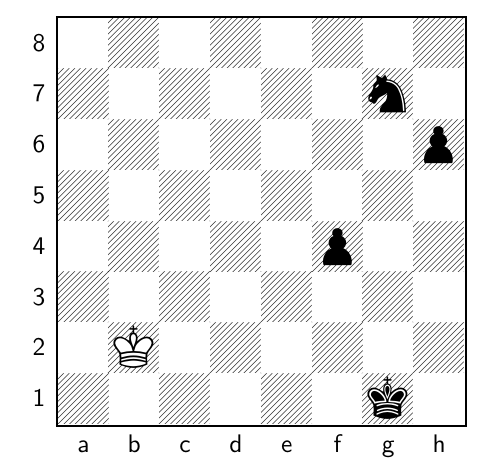
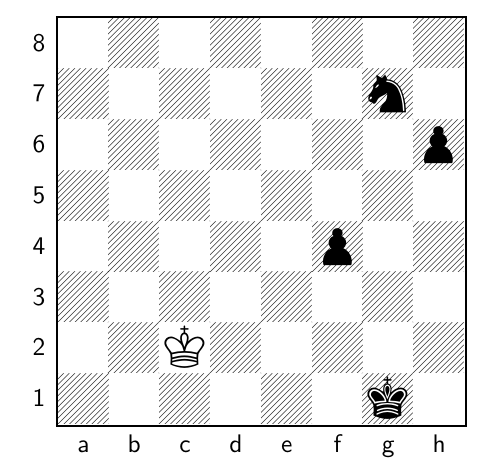
Before and after one commit to TomCasavant/latex-chess, a LaTeX document (default_filepath.tex): part of the page, cut so that both start at the same text. Compiled offline with pdfLaTeX.

Commit message:
[automated] Regenerate text/pdf for chessboard

```diff
--- a/default_filepath.tex
+++ b/default_filepath.tex
@@ -13,6 +13,6 @@
 \normalsize%
 \setchessboard{showmover=false}%
 \newgame%
-\fenboard{8/6n1/7p/8/5p2/8/1K6/6k1 w - - 4 156}%
+\fenboard{8/6n1/7p/8/5p2/8/2K5/6k1 b - - 5 156}%
 \chessboard%
 \end{document}
```
Also changed, not shown: chessboard.png, chessboard_display.pdf.
